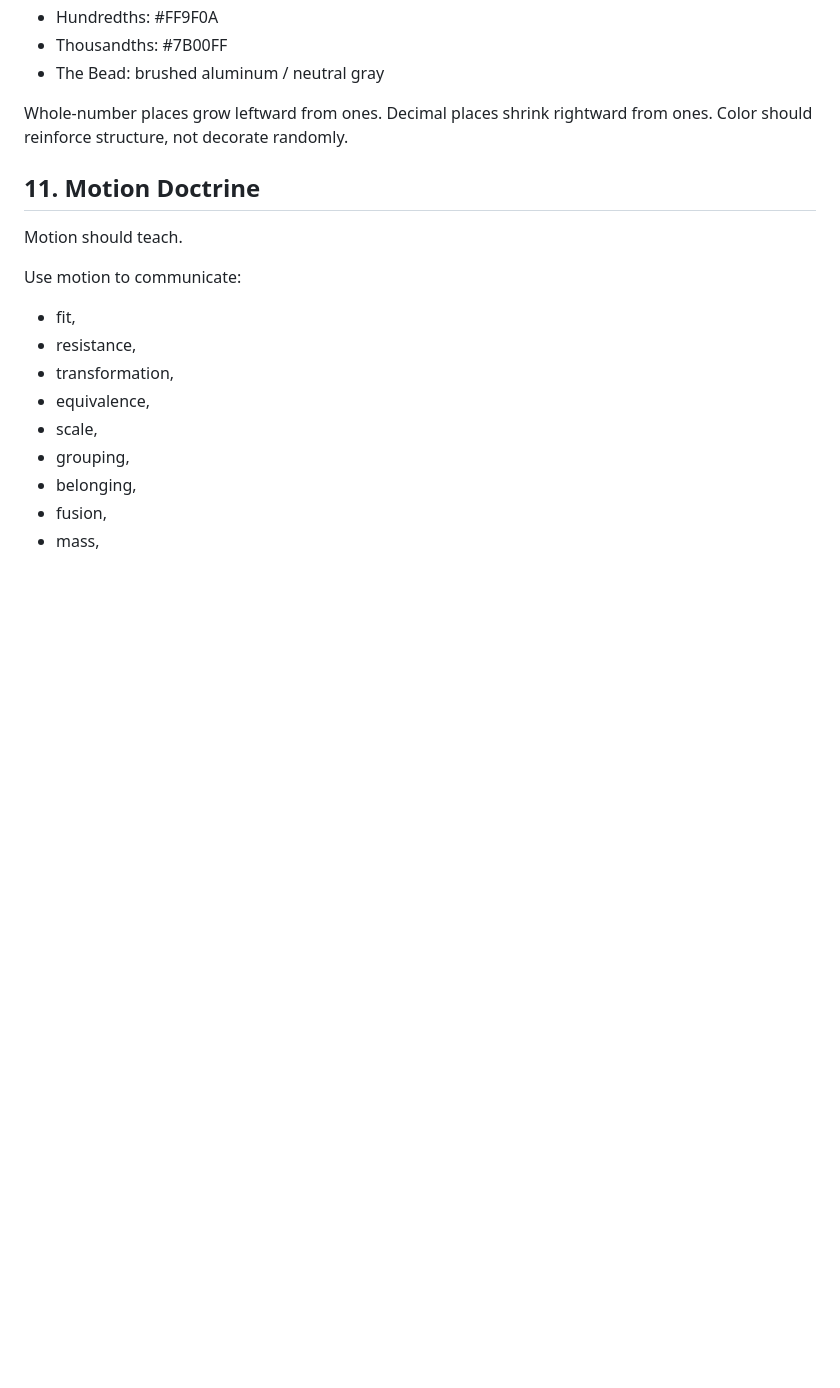
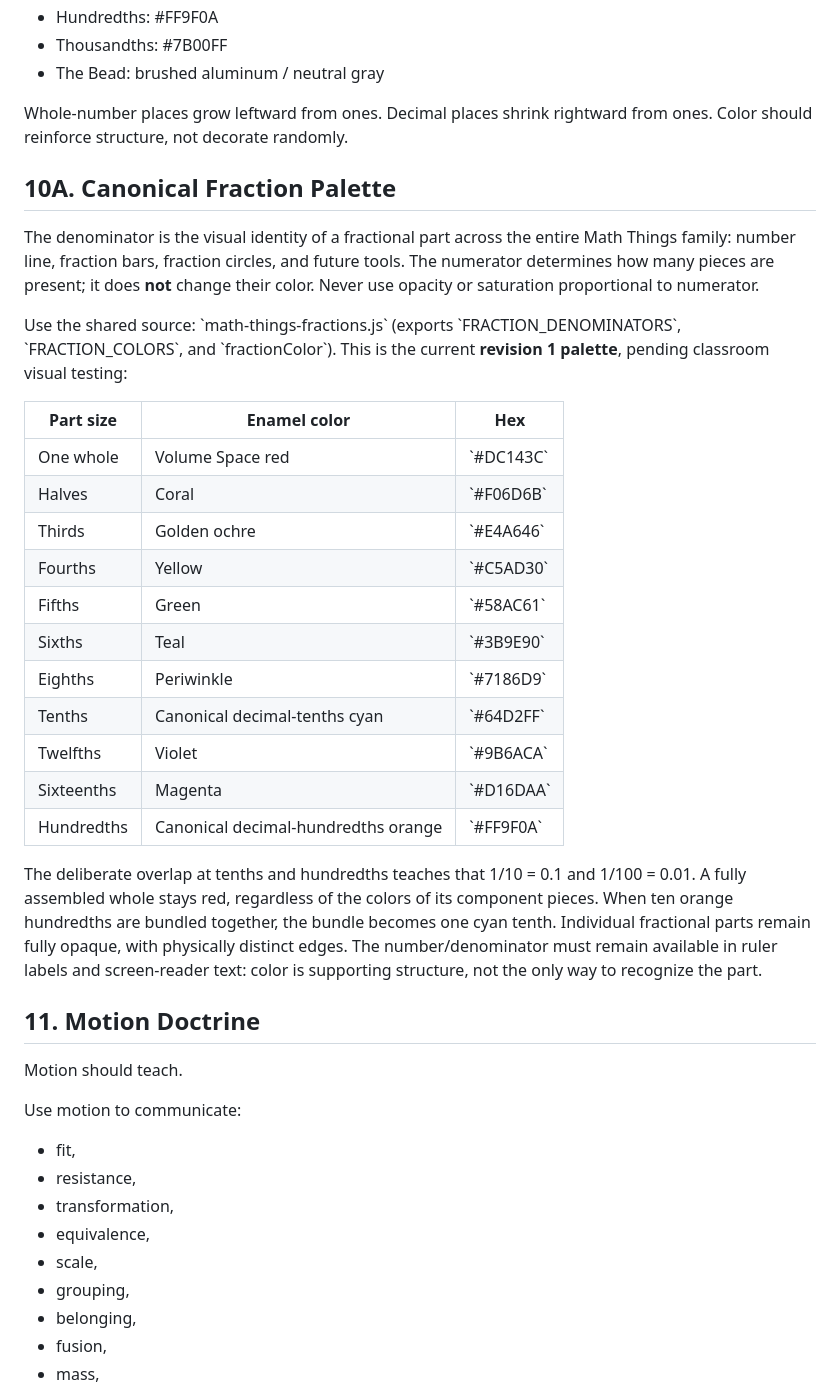
Before and after one commit to MrH-SWES/math-things, a Markdown page: MATH_THINGS_UPDATED_DESIGN_DOCTRINE.md, the part around the change. Rendered like a GitHub page; blank space fills up the shorter version.

Commit message:
Document cross-app fraction denominator palette and place-value color semantics

```diff
--- a/MATH_THINGS_UPDATED_DESIGN_DOCTRINE.md
+++ b/MATH_THINGS_UPDATED_DESIGN_DOCTRINE.md
@@ -269,6 +269,39 @@ Current palette:
 
 Whole-number places grow leftward from ones. Decimal places shrink rightward from ones. Color should reinforce structure, not decorate randomly.
 
+## 10A. Canonical Fraction Palette
+
+The denominator is the visual identity of a fractional part across the entire
+Math Things family: number line, fraction bars, fraction circles, and future tools.
+The numerator determines how many pieces are present; it does **not** change their
+color. Never use opacity or saturation proportional to numerator.
+
+Use the shared source: \`math-things-fractions.js\` (exports
+\`FRACTION_DENOMINATORS\`, \`FRACTION_COLORS\`, and \`fractionColor\`).
+This is the current **revision 1 palette**, pending classroom visual testing:
+
+| Part size | Enamel color | Hex |
+|---|---|---|
+| One whole | Volume Space red | \`#DC143C\` |
+| Halves | Coral | \`#F06D6B\` |
+| Thirds | Golden ochre | \`#E4A646\` |
+| Fourths | Yellow | \`#C5AD30\` |
+| Fifths | Green | \`#58AC61\` |
+| Sixths | Teal | \`#3B9E90\` |
+| Eighths | Periwinkle | \`#7186D9\` |
+| Tenths | Canonical decimal-tenths cyan | \`#64D2FF\` |
+| Twelfths | Violet | \`#9B6ACA\` |
+| Sixteenths | Magenta | \`#D16DAA\` |
+| Hundredths | Canonical decimal-hundredths orange | \`#FF9F0A\` |
+
+The deliberate overlap at tenths and hundredths teaches that 1/10 = 0.1 and
+1/100 = 0.01. A fully assembled whole stays red, regardless of the colors
+of its component pieces. When ten orange hundredths are bundled together,
+the bundle becomes one cyan tenth. Individual fractional parts remain fully
+opaque, with physically distinct edges. The number/denominator must remain
+available in ruler labels and screen-reader text: color is supporting structure,
+not the only way to recognize the part.
+
 ## 11. Motion Doctrine
 
 Motion should teach.
```
